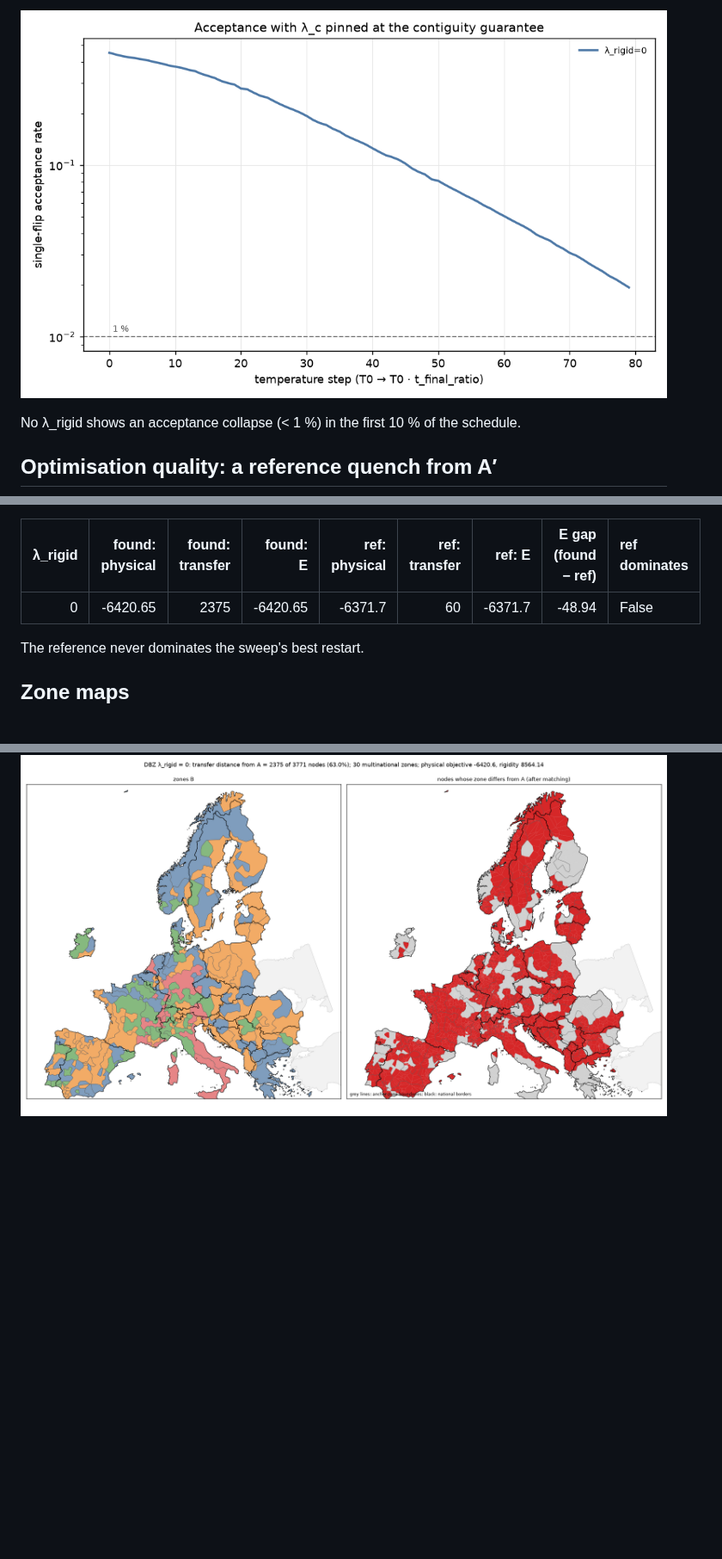
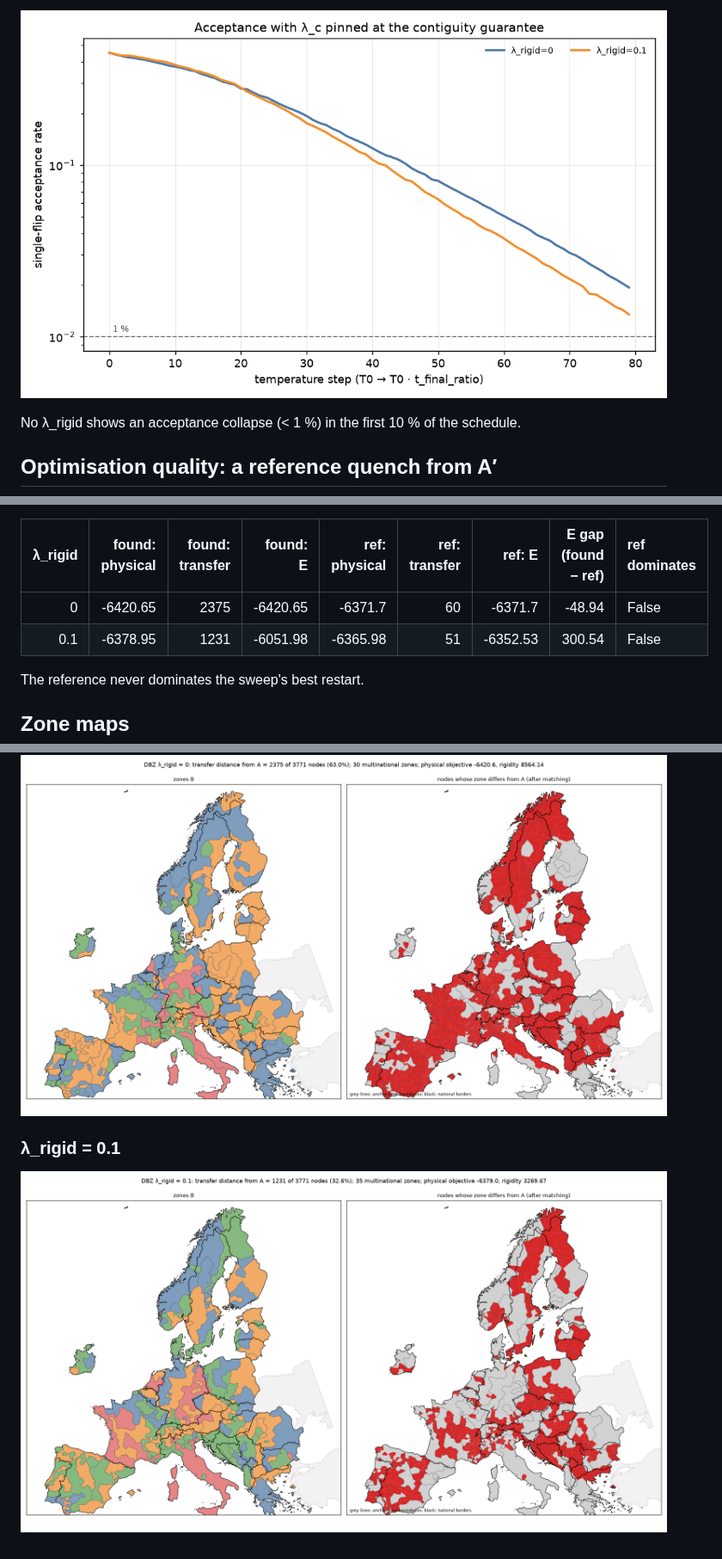
Before and after one commit to farrencc/rocof-the-boat, a Markdown page: bidding_zones/reports/dbz_results.md, 3 parts joined by grey strips. Shown at 86% size. Rendered like a GitHub page; pictures changed too: bidding_zones/figures/dbz/acceptance.png, bidding_zones/figures/dbz/zones_lr0.1.png (added); blank space fills up the shorter version.

Commit message:
DBZ sweep lambda_rigid=0.1
Co-Authored-By: Claude Opus 5.5 <noreply@anthropic.com>
Claude-Session: https://claude.ai/code/session_01R66yNyEwu9TU9tmaXyXg5J

```diff
--- a/bidding_zones/reports/dbz_results.md
+++ b/bidding_zones/reports/dbz_results.md
@@ -75,7 +78,8 @@ is an upper bound on the true cost of stability, not the cost itself.
 
 |   λ_rigid |   found: physical |   found: transfer |   found: E |   ref: physical |   ref: transfer |   ref: E |   E gap (found − ref) | ref dominates   |
 |----------:|------------------:|------------------:|-----------:|----------------:|----------------:|---------:|----------------------:|:----------------|
-|         0 |          -6420.65 |              2375 |   -6420.65 |         -6371.7 |              60 |  -6371.7 |                -48.94 | False           |
+|       0   |          -6420.65 |              2375 |   -6420.65 |        -6371.7  |              60 | -6371.7  |                -48.94 | False           |
+|       0.1 |          -6378.95 |              1231 |   -6051.98 |        -6365.98 |              51 | -6352.53 |                300.54 | False           |
 
 The reference never dominates the sweep's best restart.
 
@@ -84,3 +88,7 @@ The reference never dominates the sweep's best restart.
 ### λ_rigid = 0
 
 ![zones](../figures/dbz/zones_lr0.png)
+
+### λ_rigid = 0.1
+
+![zones](../figures/dbz/zones_lr0.1.png)
```
Also changed, not shown: other parts of bidding_zones/reports/dbz_results.md (+8 -5 lines), bidding_zones/figures/dbz/pareto.png, 6 other files.
